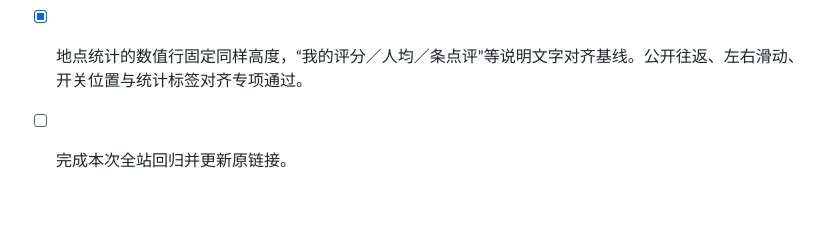
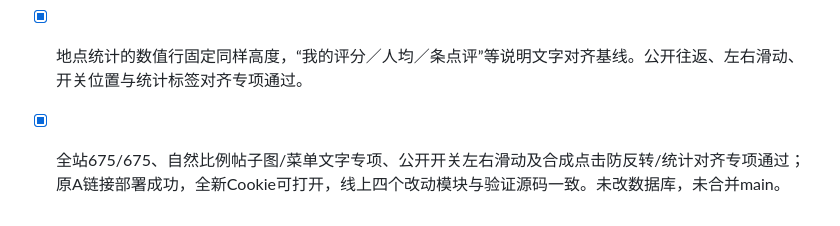
Before and after one commit to lijianan331-cyber/xuetuan, a Markdown page: docs/PLAN.md, the part around the change. GitHub-like rendering.

Commit message:
Record verified natural photo and review switch rollout

```diff
--- a/docs/PLAN.md
+++ b/docs/PLAN.md
@@ -490,4 +490,4 @@ V2.0 是现在的方向（不是不可推翻），先只做 P0。对照分析：
 - [x] 按用户要求删除语言菜单的小字解释，以及首页“仅展示带图片的公开记录……”说明；保留四种语言选项和原有公开/图片展示规则。
 - [x] 点评里的公开状态移到删除右边，仅显示“公开”和小开关；支持点击/键盘和左右滑动，右为公开、左为私密，防止滑动后的合成点击反向切回。复用原可见范围权限/保存流程，游客公开门槛和足迹批量操作保持不变。
 - [x] 地点统计的数值行固定同样高度，“我的评分／人均／条点评”等说明文字对齐基线。公开往返、左右滑动、开关位置与统计标签对齐专项通过。
-- [ ] 完成本次全站回归并更新原链接。
+- [x] 全站675/675、自然比例帖子图/菜单文字专项、公开开关左右滑动及合成点击防反转/统计对齐专项通过；原A链接部署成功，全新Cookie可打开，线上四个改动模块与验证源码一致。未改数据库，未合并main。
```
